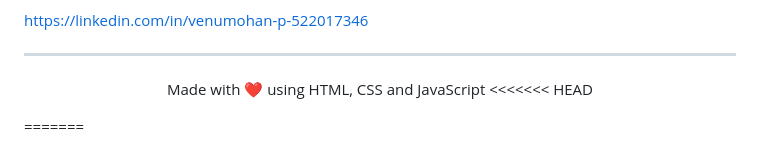
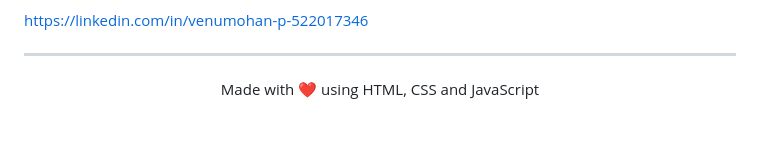
Before and after one commit to Venumohan004/portfolio-fast, a Markdown page: Readme.md, the part around the change. GitHub-like rendering; blank space fills up the shorter version.

Commit message:
Fix merge conflict in Readme.md
Removed merge conflict markers from Readme.md

```diff
--- a/Readme.md
+++ b/Readme.md
@@ -419,7 +419,4 @@ https://linkedin.com/in/venumohan-p-522017346
 
 <p align="center">
 Made with ❤️ using HTML, CSS and JavaScript
-<<<<<<< HEAD
 </p>
-=======
-</p>
```
